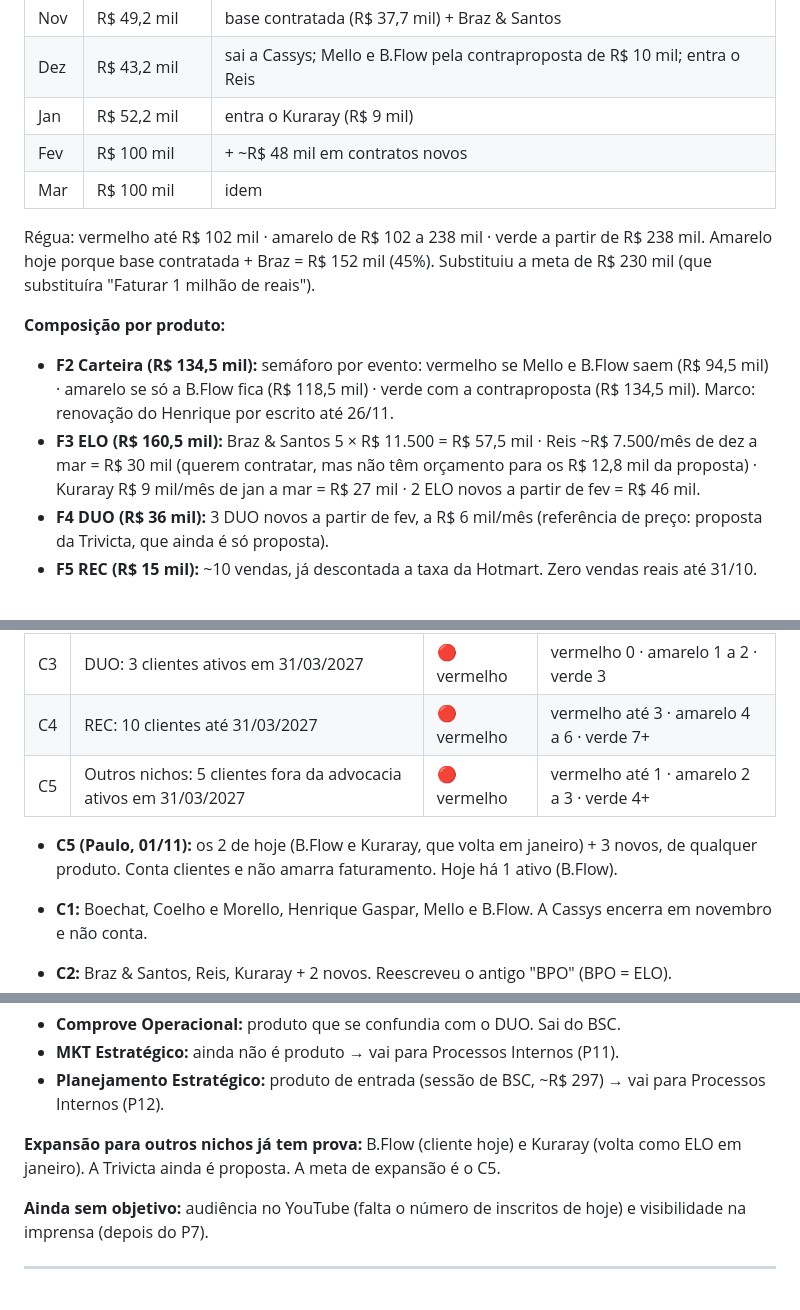
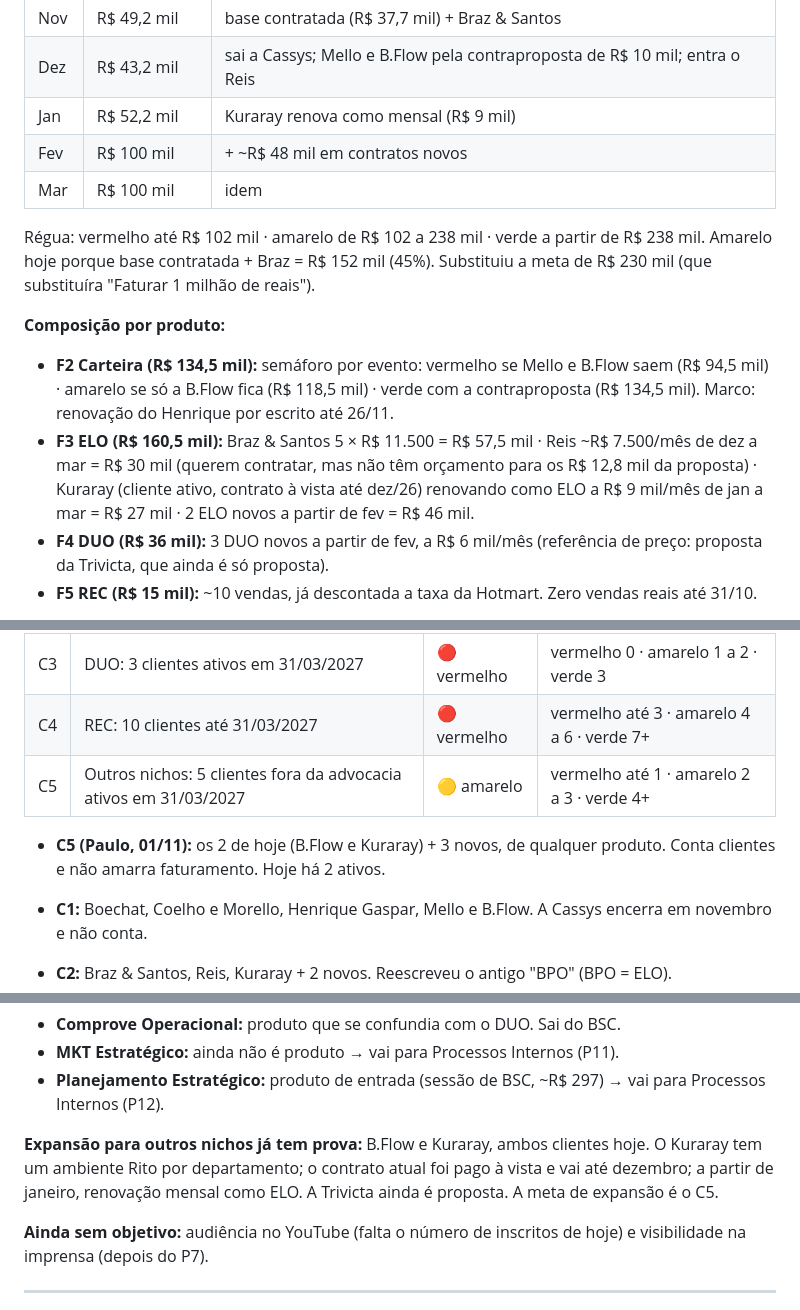
Before and after one commit to paulorenato-byte/comprove, a Markdown page: bsc/bsc-3motion-revisao.md, 3 parts joined by grey strips. Drawn GitHub-style.

Commit message:
BSC: Kuraray é cliente ativo (contrato até dezembro)
Co-Authored-By: Claude Opus 5.5 <noreply@anthropic.com>
Claude-Session: https://claude.ai/code/session_01SQHi7ceS4a5xdTxHXXUcMm

```diff
--- a/bsc/bsc-3motion-revisao.md
+++ b/bsc/bsc-3motion-revisao.md
@@ -45,7 +45,7 @@ Atualizado em 31/10/2026. **Este é o documento único da revisão.** Toda ideia
 |---|---|---|
 | Nov | R$ 49,2 mil | base contratada (R$ 37,7 mil) + Braz & Santos |
 | Dez | R$ 43,2 mil | sai a Cassys; Mello e B.Flow pela contraproposta de R$ 10 mil; entra o Reis |
-| Jan | R$ 52,2 mil | entra o Kuraray (R$ 9 mil) |
+| Jan | R$ 52,2 mil | Kuraray renova como mensal (R$ 9 mil) |
 | Fev | R$ 100 mil | + ~R$ 48 mil em contratos novos |
 | Mar | R$ 100 mil | idem |
 
@@ -54,7 +54,7 @@ Régua: vermelho até R$ 102 mil · amarelo de R$ 102 a 238 mil · verde a parti
 **Composição por produto:**
 
 - **F2 Carteira (R$ 134,5 mil):** semáforo por evento: vermelho se Mello e B.Flow saem (R$ 94,5 mil) · amarelo se só a B.Flow fica (R$ 118,5 mil) · verde com a contraproposta (R$ 134,5 mil). Marco: renovação do Henrique por escrito até 26/11.
-- **F3 ELO (R$ 160,5 mil):** Braz & Santos 5 × R$ 11.500 = R$ 57,5 mil · Reis ~R$ 7.500/mês de dez a mar = R$ 30 mil (querem contratar, mas não têm orçamento para os R$ 12,8 mil da proposta) · Kuraray R$ 9 mil/mês de jan a mar = R$ 27 mil · 2 ELO novos a partir de fev = R$ 46 mil.
+- **F3 ELO (R$ 160,5 mil):** Braz & Santos 5 × R$ 11.500 = R$ 57,5 mil · Reis ~R$ 7.500/mês de dez a mar = R$ 30 mil (querem contratar, mas não têm orçamento para os R$ 12,8 mil da proposta) · Kuraray (cliente ativo, contrato à vista até dez/26) renovando como ELO a R$ 9 mil/mês de jan a mar = R$ 27 mil · 2 ELO novos a partir de fev = R$ 46 mil.
 - **F4 DUO (R$ 36 mil):** 3 DUO novos a partir de fev, a R$ 6 mil/mês (referência de preço: proposta da Trivicta, que ainda é só proposta).
 - **F5 REC (R$ 15 mil):** ~10 vendas, já descontada a taxa da Hotmart. Zero vendas reais até 31/10.
 
@@ -74,9 +74,9 @@ Retirado em 31/10: "Vini e Laiane com faturamento próprio" (R$ 10 mil/mês cada
 | C2 | ELO: 5 clientes ativos em 31/03/2027 | 🔴 vermelho | vermelho até 1 · amarelo 2 a 3 · verde 4+ |
 | C3 | DUO: 3 clientes ativos em 31/03/2027 | 🔴 vermelho | vermelho 0 · amarelo 1 a 2 · verde 3 |
 | C4 | REC: 10 clientes até 31/03/2027 | 🔴 vermelho | vermelho até 3 · amarelo 4 a 6 · verde 7+ |
-| C5 | Outros nichos: 5 clientes fora da advocacia ativos em 31/03/2027 | 🔴 vermelho | vermelho até 1 · amarelo 2 a 3 · verde 4+ |
+| C5 | Outros nichos: 5 clientes fora da advocacia ativos em 31/03/2027 | 🟡 amarelo | vermelho até 1 · amarelo 2 a 3 · verde 4+ |
 
-- **C5 (Paulo, 01/11):** os 2 de hoje (B.Flow e Kuraray, que volta em janeiro) + 3 novos, de qualquer produto. Conta clientes e não amarra faturamento. Hoje há 1 ativo (B.Flow).
+- **C5 (Paulo, 01/11):** os 2 de hoje (B.Flow e Kuraray) + 3 novos, de qualquer produto. Conta clientes e não amarra faturamento. Hoje há 2 ativos.
 
 - **C1:** Boechat, Coelho e Morello, Henrique Gaspar, Mello e B.Flow. A Cassys encerra em novembro e não conta.
 - **C2:** Braz & Santos, Reis, Kuraray + 2 novos. Reescreveu o antigo "BPO" (BPO = ELO).
@@ -88,7 +88,7 @@ Retirado em 31/10: "Vini e Laiane com faturamento próprio" (R$ 10 mil/mês cada
 - **MKT Estratégico:** ainda não é produto → vai para Processos Internos (P11).
 - **Planejamento Estratégico:** produto de entrada (sessão de BSC, ~R$ 297) → vai para Processos Internos (P12).
 
-**Expansão para outros nichos já tem prova:** B.Flow (cliente hoje) e Kuraray (volta como ELO em janeiro). A Trivicta ainda é proposta. A meta de expansão é o C5.
+**Expansão para outros nichos já tem prova:** B.Flow e Kuraray, ambos clientes hoje. O Kuraray tem um ambiente Rito por departamento; o contrato atual foi pago à vista e vai até dezembro; a partir de janeiro, renovação mensal como ELO. A Trivicta ainda é proposta. A meta de expansão é o C5.
 
 **Ainda sem objetivo:** audiência no YouTube (falta o número de inscritos de hoje) e visibilidade na imprensa (depois do P7).
 
```
Also changed, not shown: other parts of bsc/bsc-3motion-revisao.md (+1 -1 lines).
